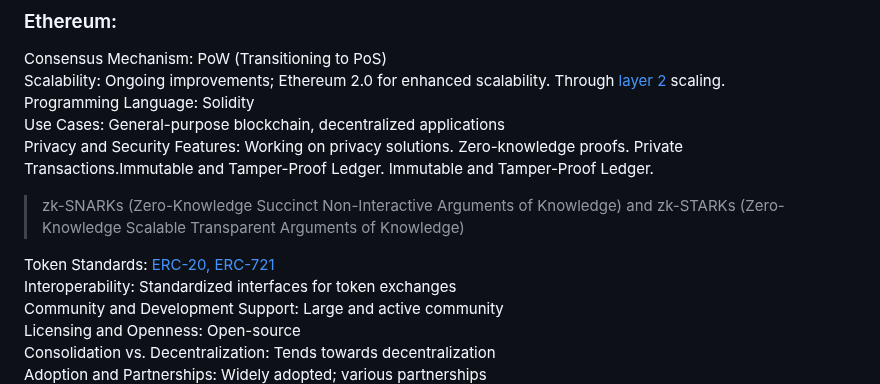
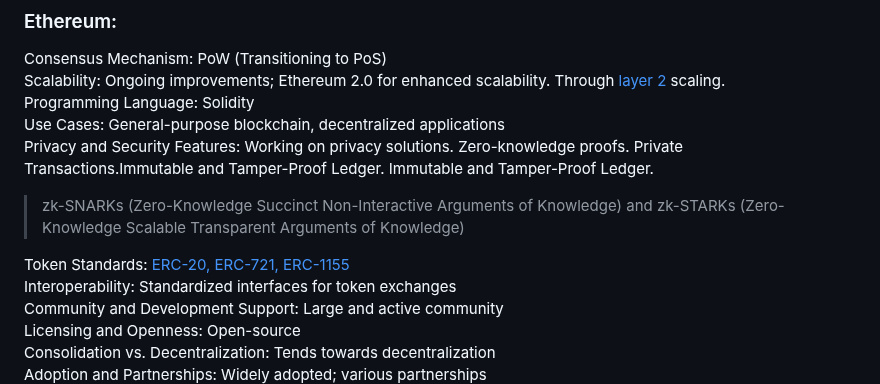
Before and after one commit to JasonChen990513/Blockchain-Certified-Developer-Course-Tijarah, a Markdown page: 2_Blockchain_Architecture/4_Comparison_of_major_Blockchain_platforms.md, the part around the change. Rendered like a GitHub page.

```diff
--- a/2_Blockchain_Architecture/4_Comparison_of_major_Blockchain_platforms.md
+++ b/2_Blockchain_Architecture/4_Comparison_of_major_Blockchain_platforms.md
@@ -24,7 +24,7 @@ Use Cases: General-purpose blockchain, decentralized applications
 Privacy and Security Features: Working on privacy solutions. Zero-knowledge proofs. Private Transactions.Immutable and Tamper-Proof Ledger. Immutable and Tamper-Proof Ledger.
 >zk-SNARKs (Zero-Knowledge Succinct Non-Interactive Arguments of Knowledge) and zk-STARKs (Zero-Knowledge Scalable Transparent Arguments of Knowledge)
 
-Token Standards: [ERC-20, ERC-721](https://ethereum.org/en/developers/docs/standards/tokens/)
+Token Standards: [ERC-20, ERC-721, ERC-1155](https://ethereum.org/en/developers/docs/standards/tokens/)
 Interoperability: Standardized interfaces for token exchanges
 Community and Development Support: Large and active community
 Licensing and Openness: Open-source
```
